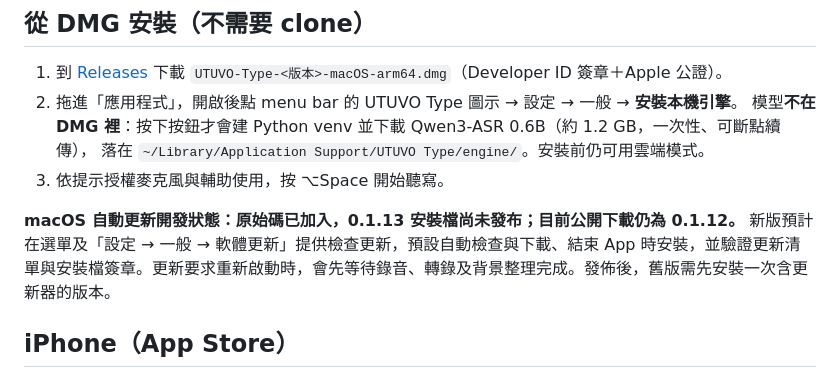
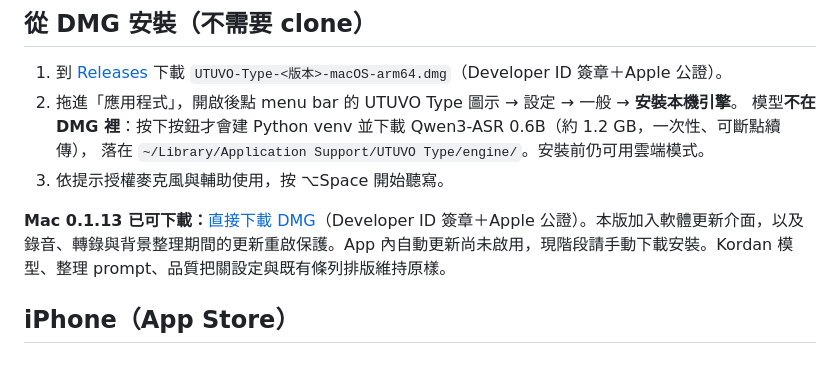
Before and after one commit to mickyyang-1407/utuvo-type, a Markdown page: README.md, the part around the change. Drawn GitHub-style.

```diff
--- a/README.md
+++ b/README.md
@@ -41,7 +41,7 @@ App 第一次啟動會依硬體判定建議路徑（Apple Silicon＋8 GB 以上
    落在 `~/Library/Application Support/UTUVO Type/engine/`。安裝前仍可用雲端模式。
 3. 依提示授權麥克風與輔助使用，按 ⌥Space 開始聽寫。
 
-**macOS 自動更新開發狀態：原始碼已加入，0.1.13 安裝檔尚未發布；目前公開下載仍為 0.1.12。** 新版預計在選單及「設定 → 一般 → 軟體更新」提供檢查更新，預設自動檢查與下載、結束 App 時安裝，並驗證更新清單與安裝檔簽章。更新要求重新啟動時，會先等待錄音、轉錄及背景整理完成。發佈後，舊版需先安裝一次含更新器的版本。
+**Mac 0.1.13 已可下載：**[直接下載 DMG](https://github.com/mickyyang-1407/utuvo-type/releases/download/v0.1.13/UTUVO-Type-0.1.13-macOS-arm64.dmg)（Developer ID 簽章＋Apple 公證）。本版加入軟體更新介面，以及錄音、轉錄與背景整理期間的更新重啟保護。App 內自動更新尚未啟用，現階段請手動下載安裝。Kordan 模型、整理 prompt、品質把關設定與既有條列排版維持原樣。
 
 ## iPhone（App Store）
 
```
Also changed, not shown: README.en.md (+2 -0 lines), handoff/HANDOFF-2026-10-28-MAC-UPDATER.md (+13 -5 lines).
